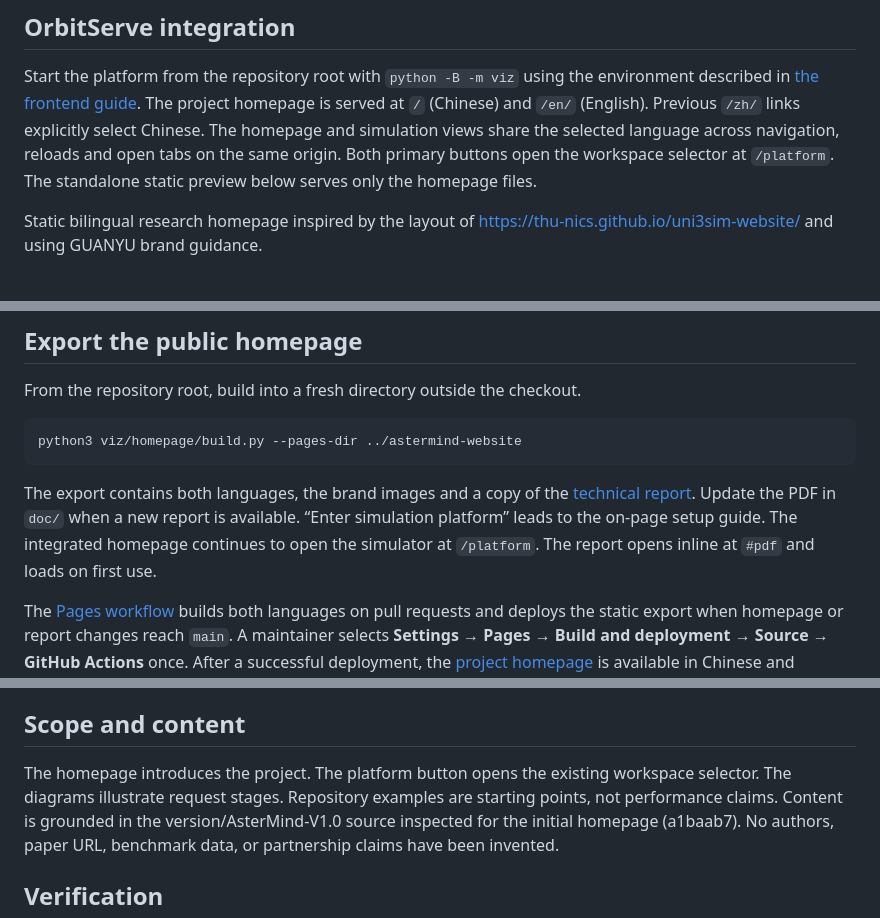
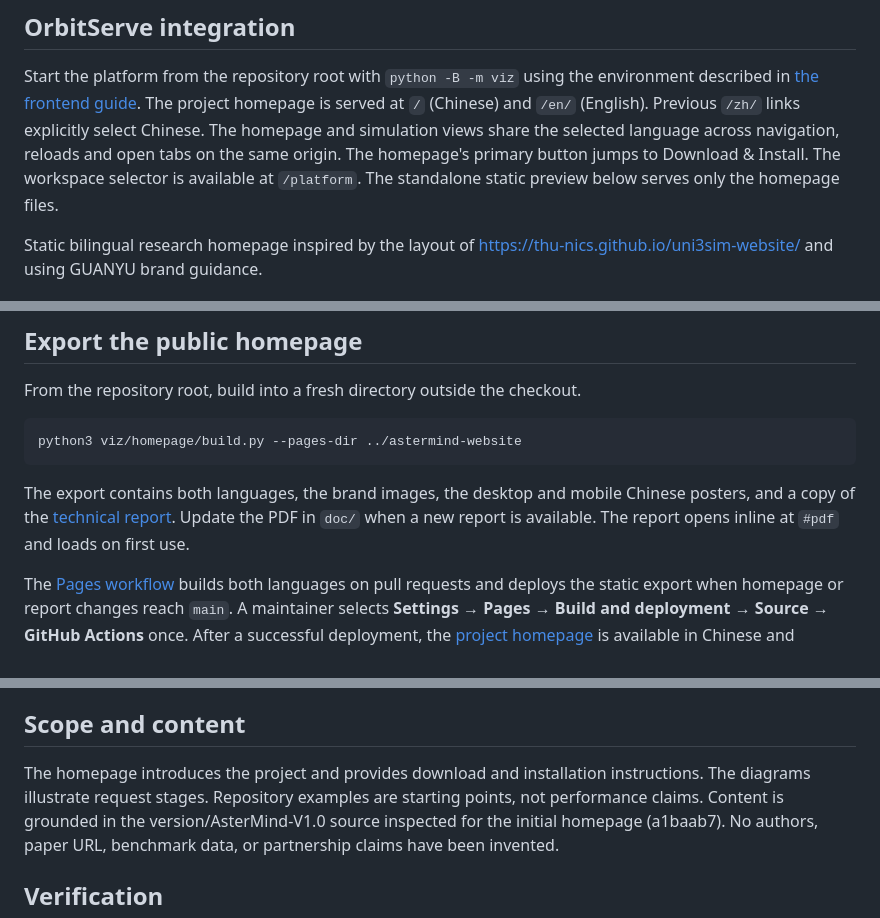
Before and after one commit to GUANYU-Tech/AsterMind, a Markdown page: viz/homepage/README.md, 3 parts joined by grey strips. Drawn GitHub-style.

Commit message:
docs(homepage): update download flow and posters

````diff
--- a/viz/homepage/README.md
+++ b/viz/homepage/README.md
@@ -6,9 +6,9 @@ Start the platform from the repository root with `python -B -m viz` using
 the environment described in [the frontend guide](../README.md). The project
 homepage is served at `/` (Chinese) and `/en/` (English). Previous `/zh/`
 links explicitly select Chinese. The homepage and simulation views share the selected
-language across navigation, reloads and open tabs on the same origin. Both primary
-buttons open the workspace selector at `/platform`. The standalone static
-preview below serves only the homepage files.
+language across navigation, reloads and open tabs on the same origin. The homepage's
+primary button jumps to Download & Install. The workspace selector is available at
+`/platform`. The standalone static preview below serves only the homepage files.
 
 Static bilingual research homepage inspired by the layout of
 https://thu-nics.github.io/uni3sim-website/ and using GUANYU brand guidance.
@@ -34,11 +34,10 @@ From the repository root, build into a fresh directory outside the checkout.
 python3 viz/homepage/build.py --pages-dir ../astermind-website
 ```
 
-The export contains both languages, the brand images and a copy of the
-[technical report](../../doc/AsterMind-V1-Tech-Report.pdf). Update the PDF in
-`doc/` when a new report is available. “Enter simulation platform” leads to the on-page setup guide.
-The integrated homepage continues to open the simulator at `/platform`.
-The report opens inline at `#pdf` and loads on first use.
+The export contains both languages, the brand images, the desktop and mobile
+Chinese posters, and a copy of the [technical report](../../doc/AsterMind-V1-Tech-Report.pdf).
+Update the PDF in `doc/` when a new report is available. The report opens inline
+at `#pdf` and loads on first use.
 
 The [Pages workflow](../../.github/workflows/pages.yml) builds both languages
 on pull requests and deploys the static export when homepage or report changes
@@ -68,8 +67,8 @@ Chinese and [English](https://guanyu-tech.github.io/AsterMind/en/).
 
 ## Scope and content
 
-The homepage introduces the project. The platform button opens the existing
-workspace selector. The diagrams illustrate request stages. Repository examples are starting points, not performance claims.
+The homepage introduces the project and provides download and installation
+instructions. The diagrams illustrate request stages. Repository examples are starting points, not performance claims.
 Content is grounded in the version/AsterMind-V1.0 source inspected for the
 initial homepage (a1baab7). No authors, paper URL, benchmark data, or partnership
 claims have been invented.
````
Also changed, not shown: assets/astermind-landscape-poster-zh.png (added), 7 other files.
